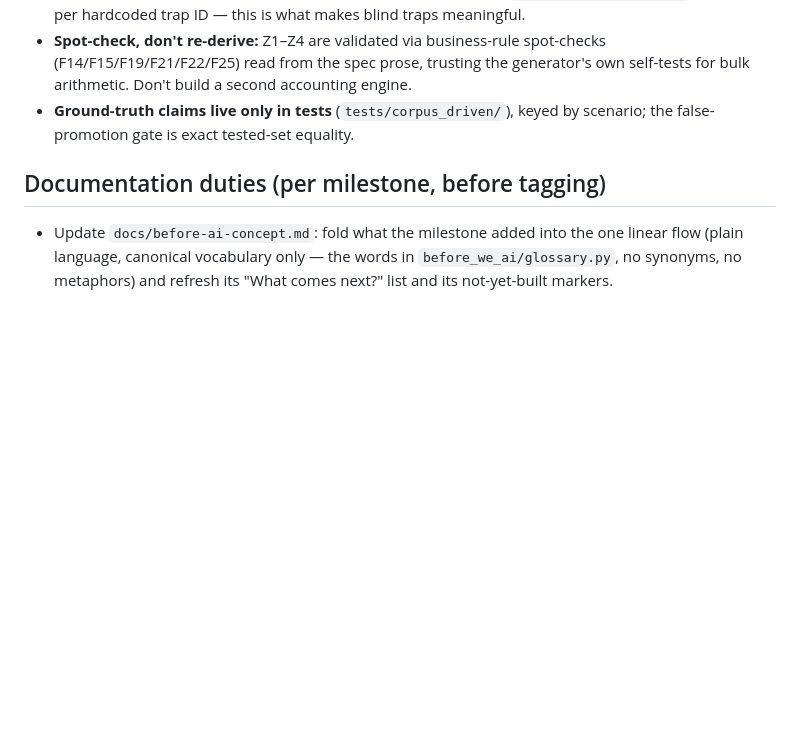
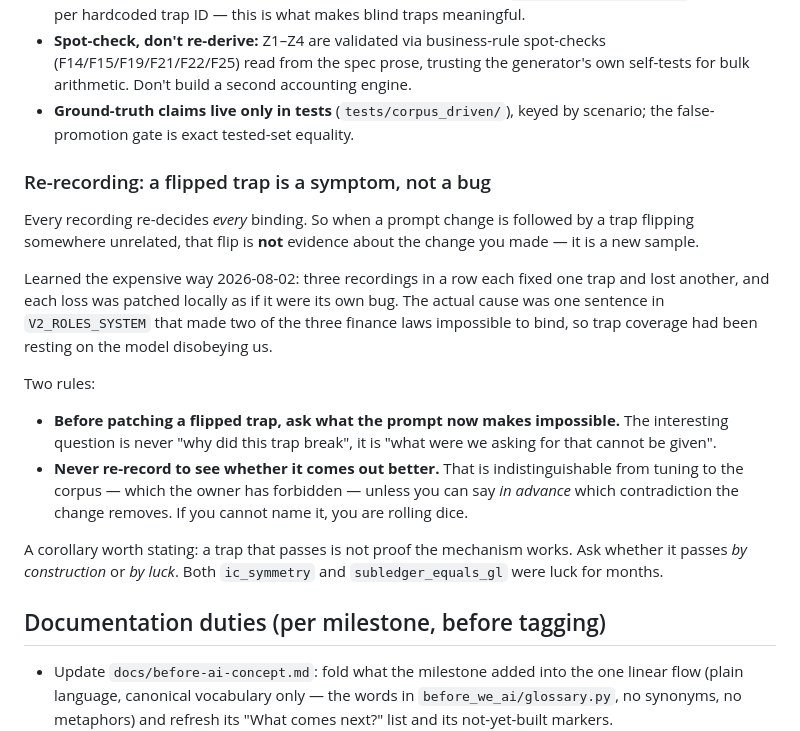
Before and after one commit to happychriss/before-we-ai, a Markdown page: meta/conventions.md, the part around the change. GitHub-like rendering; blank space fills up the shorter version.

```diff
--- a/meta/conventions.md
+++ b/meta/conventions.md
@@ -82,6 +82,32 @@ must survive this before it ships.
 - **Ground-truth claims live only in tests** (`tests/corpus_driven/`), keyed by
   scenario; the false-promotion gate is exact tested-set equality.
 
+### Re-recording: a flipped trap is a symptom, not a bug
+
+Every recording re-decides *every* binding. So when a prompt change is
+followed by a trap flipping somewhere unrelated, that flip is **not**
+evidence about the change you made — it is a new sample.
+
+Learned the expensive way 2026-08-02: three recordings in a row each fixed
+one trap and lost another, and each loss was patched locally as if it were
+its own bug. The actual cause was one sentence in `V2_ROLES_SYSTEM` that
+made two of the three finance laws impossible to bind, so trap coverage had
+been resting on the model disobeying us.
+
+Two rules:
+
+- **Before patching a flipped trap, ask what the prompt now makes
+  impossible.** The interesting question is never "why did this trap
+  break", it is "what were we asking for that cannot be given".
+- **Never re-record to see whether it comes out better.** That is
+  indistinguishable from tuning to the corpus — which the owner has
+  forbidden — unless you can say *in advance* which contradiction the
+  change removes. If you cannot name it, you are rolling dice.
+
+A corollary worth stating: a trap that passes is not proof the mechanism
+works. Ask whether it passes *by construction* or *by luck*. Both
+`ic_symmetry` and `subledger_equals_gl` were luck for months.
+
 ## Documentation duties (per milestone, before tagging)
 
 - Update `docs/before-ai-concept.md`: fold what the milestone added into the
```
Also changed, not shown: meta/memory.md (+61 -35 lines).
